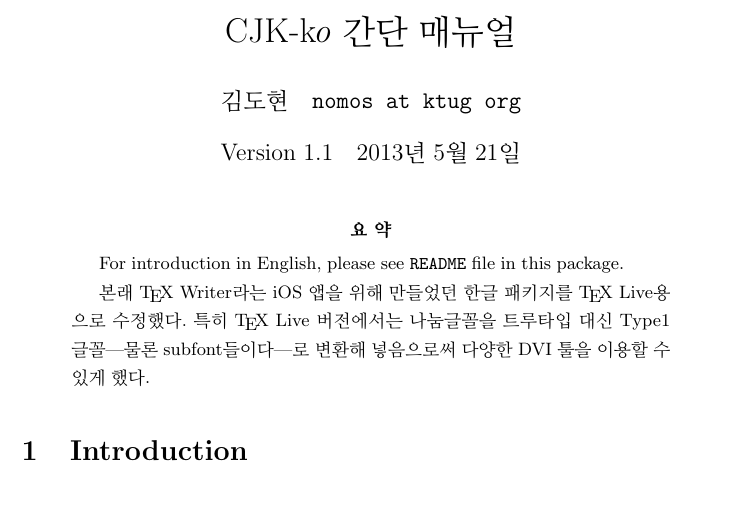
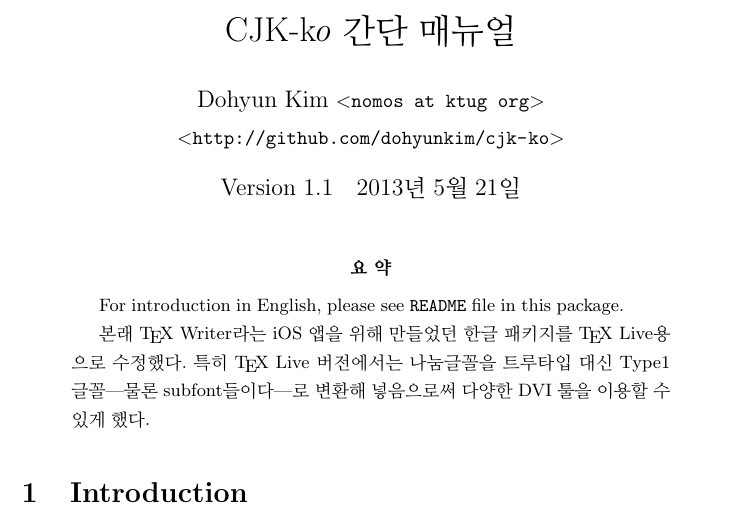
Before and after one commit to dohyunkim/cjk-ko, a LaTeX paper (cjk-ko-doc.tex): part of page 1 of 4, cut so that both start at the same text. Compiled offline with pdfLaTeX; a LaTeX package or settings file that is missing is left out.

Commit message:
move github addr to author

```diff
--- a/cjk-ko-doc.tex
+++ b/cjk-ko-doc.tex
@@ -15,7 +15,8 @@
 \linespread{1.3}
 
 \title{\cjkko\ 간단 매뉴얼}
-\author{김도현\quad \texttt{nomos at ktug org}}
+\author{Dohyun Kim \normalsize $<$\texttt{nomos at ktug org}$>$ \and
+  \normalsize $<$\url{http://github.com/dohyunkim/cjk-ko}$>$}
 \date{Version 1.1\quad\today}
 \begin{document}
 \maketitle
```
Also changed, not shown: cjk-ko-doc.tex (1 more changed lines).
